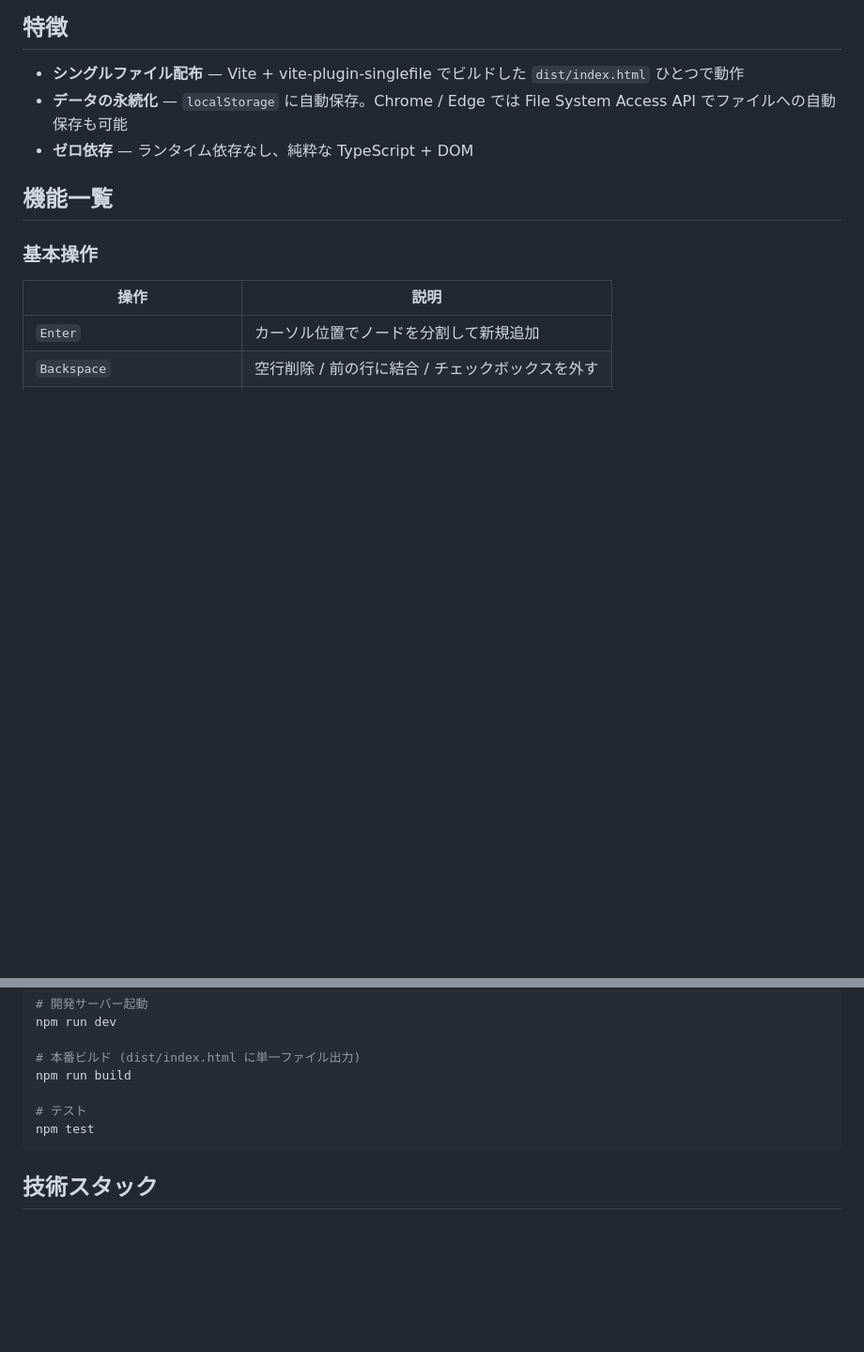
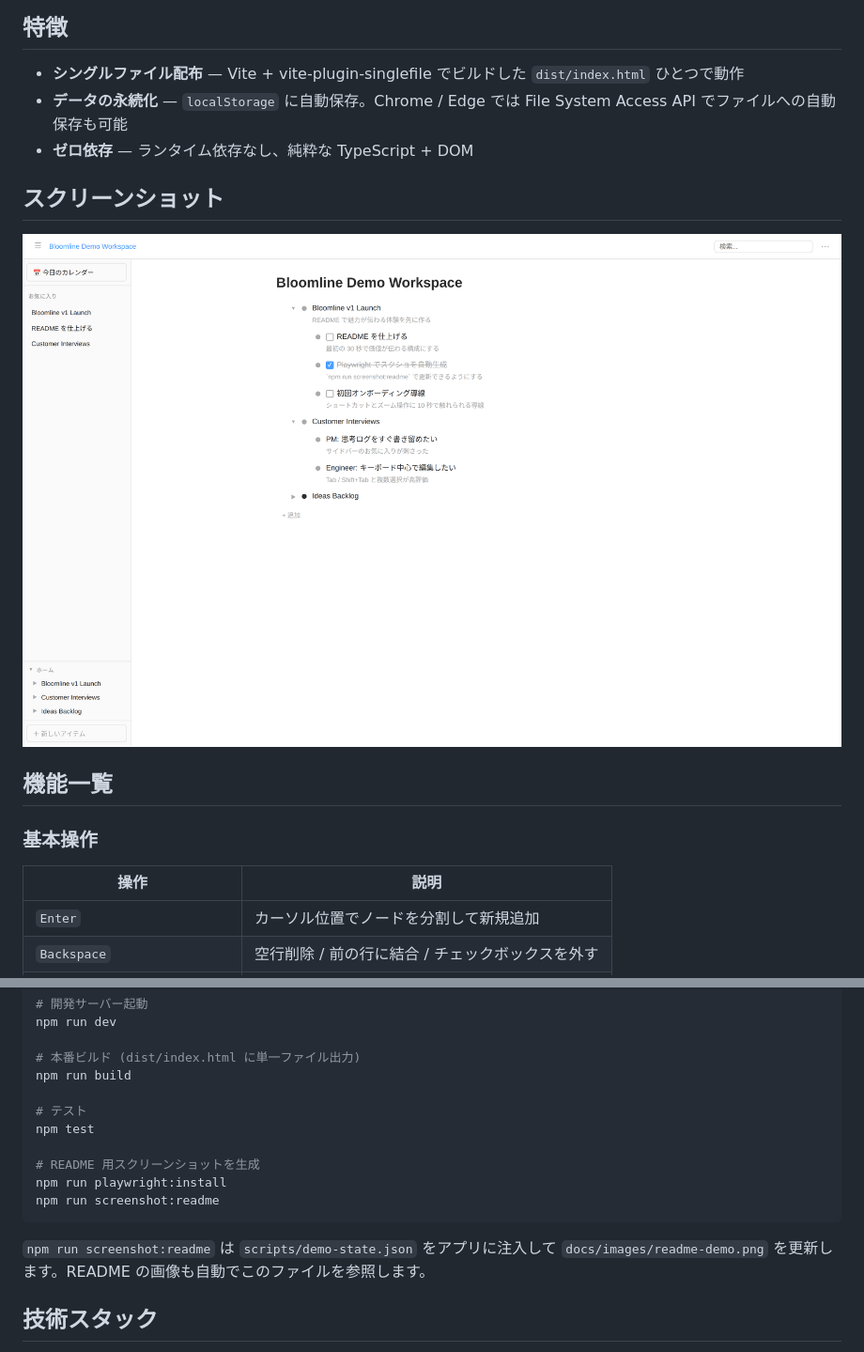
Before and after one commit to tokuhirom/Bloomline, a Markdown page: README.md, 2 parts joined by grey strips. Shown at 94% size. Drawn GitHub-style; pictures changed too: docs/images/readme-demo.png (added); blank space fills up the shorter version.

Commit message:
Add Playwright README screenshot workflow

````diff
--- a/README.md
+++ b/README.md
@@ -7,6 +7,10 @@
 - **シングルファイル配布** — Vite + vite-plugin-singlefile でビルドした `dist/index.html` ひとつで動作
 - **データの永続化** — `localStorage` に自動保存。Chrome / Edge では File System Access API でファイルへの自動保存も可能
 - **ゼロ依存** — ランタイム依存なし、純粋な TypeScript + DOM
+
+## スクリーンショット
+
+![Bloomline Demo](docs/images/readme-demo.png)
 
 ## 機能一覧
 
@@ -157,7 +161,13 @@ npm run build
 
 # テスト
 npm test
+
+# README 用スクリーンショットを生成
+npm run playwright:install
+npm run screenshot:readme
 ```
+
+`npm run screenshot:readme` は `scripts/demo-state.json` をアプリに注入して `docs/images/readme-demo.png` を更新します。README の画像も自動でこのファイルを参照します。
 
 ## 技術スタック
 
````
Also changed, not shown: 4 other files.
